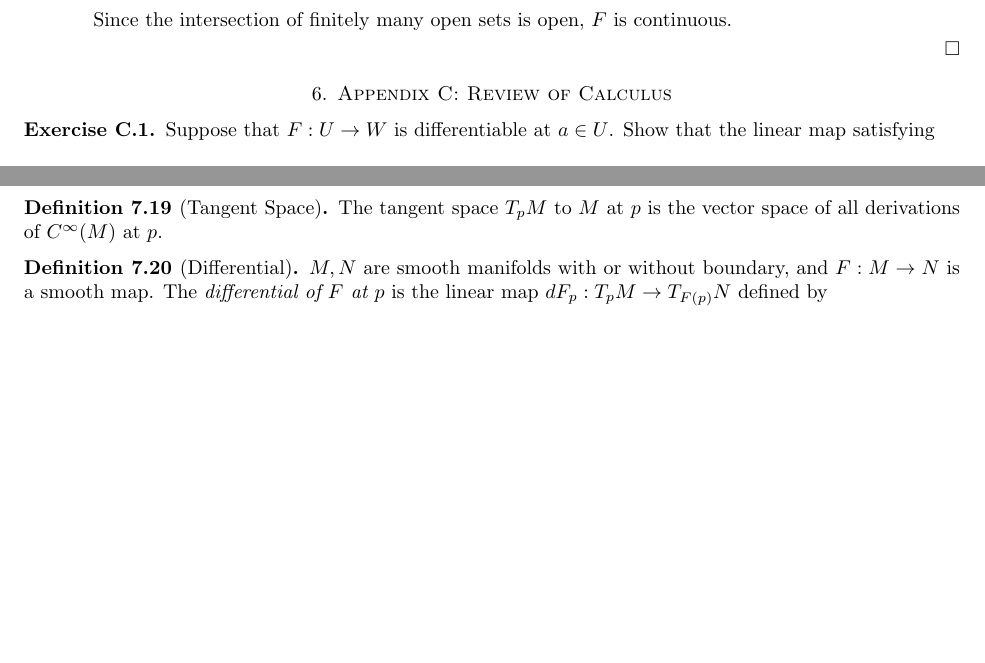
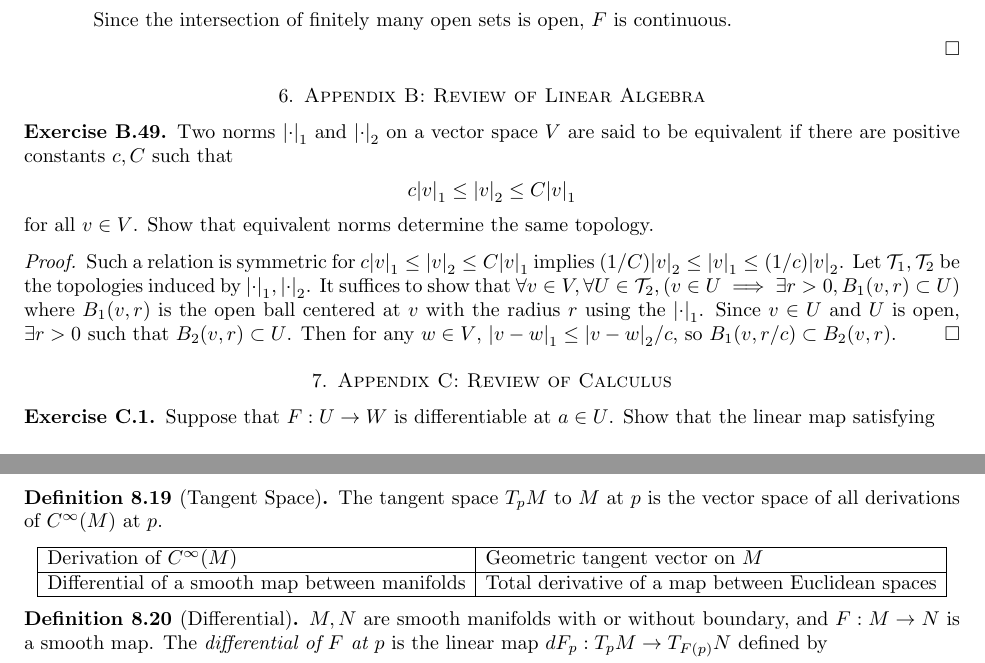
Before and after one commit to hidenori-shinohara/smooth_manifolds, a LaTeX paper (introduction_to_smooth_manifolds_notes.tex, which reads appendix_b.tex, dictionary.tex): two parts of pages 16 and 18 of 18, joined at a grey line, cut so that both start at the same text, the shorter picture padded with empty space. Compiled offline with pdfLaTeX.

Commit message:
Finish Problem B.49 & commit some minor changes that I forgot to commit

```diff
--- /dev/null
+++ b/appendix_b.tex
@@ -0,0 +1,16 @@
+\begin{customexer}{B.49}
+  Two norms $\abs{\cdot}_1$ and $\abs{\cdot}_2$ on a vector space $V$ are said to be equivalent if there are positive constants $c, C$ such that
+  \begin{align*}
+    c\abs{v}_1 \leq \abs{v}_2 \leq C\abs{v}_1
+  \end{align*}
+  for all $v \in V$.
+  Show that equivalent norms determine the same topology.
+\end{customexer}
+
+\begin{proof}
+  Such a relation is symmetric for $c\abs{v}_1 \leq \abs{v}_2 \leq C\abs{v}_1$ implies $(1/C)\abs{v}_2 \leq \abs{v}_1 \leq (1/c)\abs{v}_2$.
+  Let $\mathcal{T}_1, \mathcal{T}_2$ be the topologies induced by $\abs{\cdot}_1, \abs{\cdot}_2$.
+  It suffices to show that $\forall v \in V, \forall U \in \mathcal{T}_2, (v \in U \implies \exists r > 0, B_1(v, r) \subset U)$ where $B_1(v, r)$ is the open ball centered at $v$ with the radius $r$ using the $\abs{\cdot}_1$.
+  Since $v \in U$ and $U$ is open, $\exists r > 0$ such that $B_2(v, r) \subset U$.
+  Then for any $w \in V$, $\abs{v - w}_1 \leq \abs{v - w}_2 / c$, so $B_1(v, r / c) \subset B_2(v, r)$.
+\end{proof}
--- a/dictionary.tex
+++ b/dictionary.tex
@@ -138,6 +138,14 @@
   The tangent space $T_pM$ to $M$ at $p$ is the vector space of all derivations of $C^{\infty}(M)$ at $p$.
 \end{defn}
 
+\begin{center}
+  \begin{tabular}{ | l | l | }
+    \hline
+    Derivation of $C^{\infty}(M)$ & Geometric tangent vector on $M$ \\ \hline
+    Differential of a smooth map between manifolds & Total derivative of a map between Euclidean spaces \\ \hline
+  \end{tabular}
+\end{center}
+
 \begin{defn}[Differential]
   $M, N$ are smooth manifolds with or without boundary, and $F: M \rightarrow N$ is a smooth map.
   The \textit{differential of $F$ at $p$} is the linear map $dF_p: T_pM \rightarrow T_{F(p)}N$ defined by
--- a/introduction_to_smooth_manifolds_notes.tex
+++ b/introduction_to_smooth_manifolds_notes.tex
@@ -91,6 +91,9 @@
 \section{Appendix A: Review of Topology}
 \input{appendix_a.tex}
 
+\section{Appendix B: Review of Linear Algebra}
+\input{appendix_b.tex}
+
 \section{Appendix C: Review of Calculus}
 \input{appendix_c.tex}
 
```
Also changed, not shown: chapter3.tex (+1 -1 lines), introduction_to_smooth_manifolds_notes.pdf.
